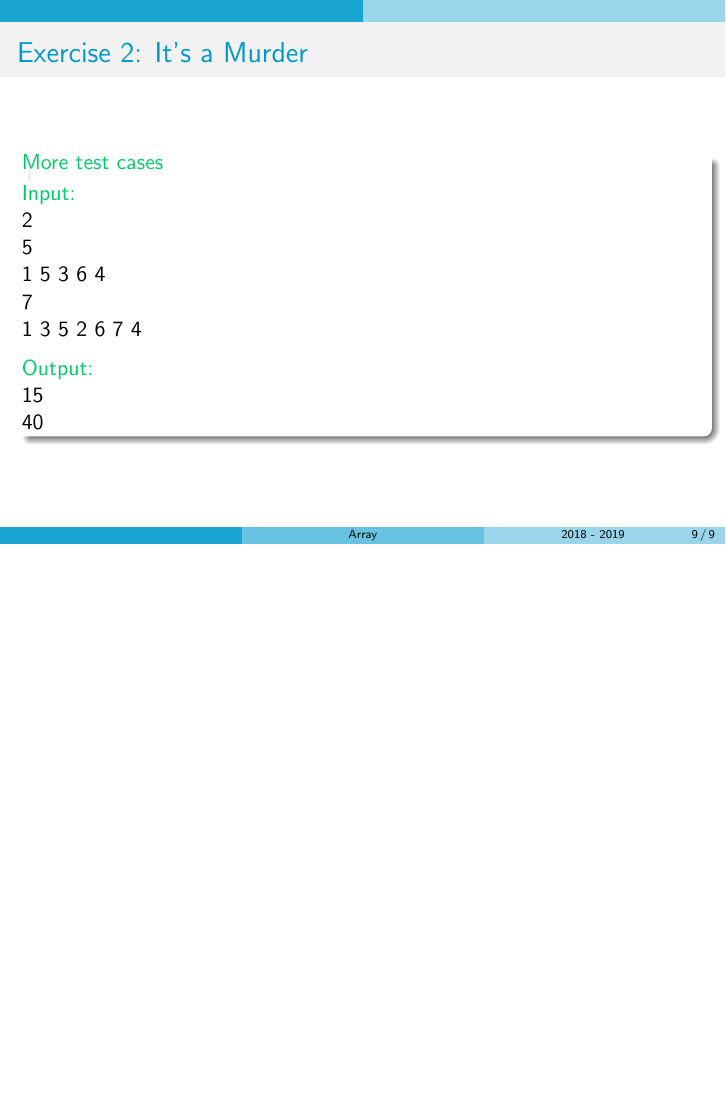
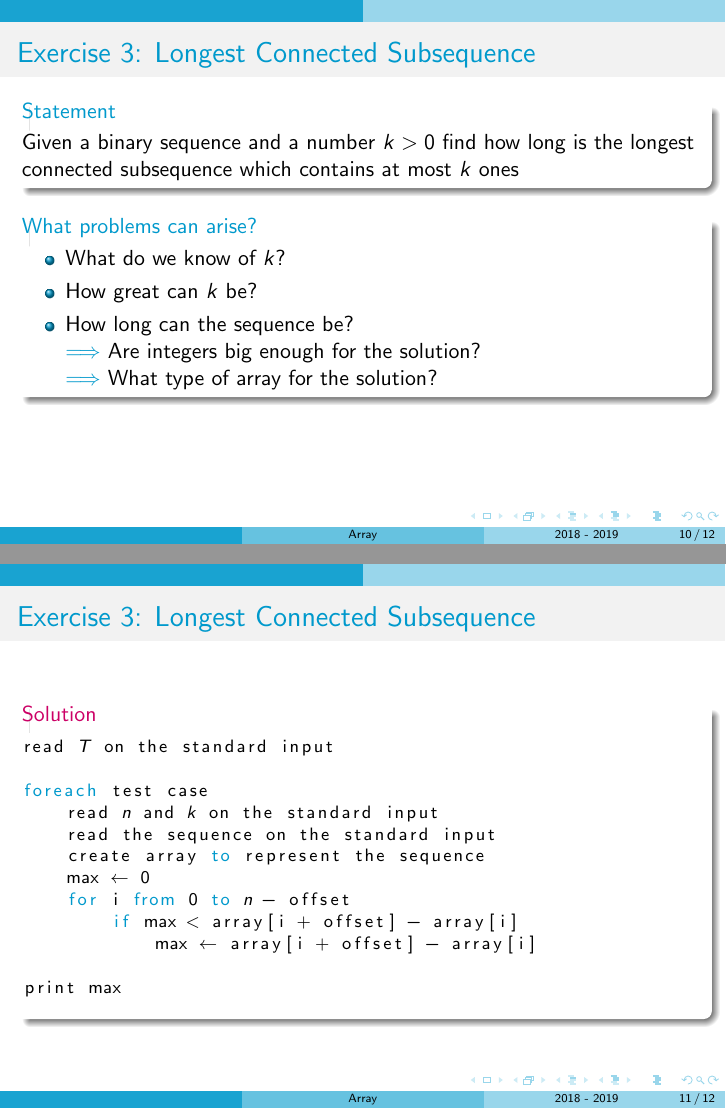
Before and after one commit to arnaud-m/Programming-Challenges, LaTeX slides (3-Array/3-Array.tex): page 11 of 11 before the commit and pages 44 and 45 of 46 after it, the two joined at a grey line, the shorter picture padded with empty space. Compiled offline with pdfLaTeX.

Commit message:
Updates from ShareLaTeX

```diff
--- a/3-Array/3-Array.tex
+++ b/3-Array/3-Array.tex
@@ -1,5 +1,5 @@
-\documentclass[handout]{beamer}
-%\documentclass{beamer}
+%\documentclass[handout]{beamer}
+\documentclass{beamer}
 
 
 \usepackage{../macros}
@@ -277,3 +277,10 @@ print result
   \end{exampleblock}
 \end{frame}
 
+
+\begin{frame}{Exercise 3: Longest Connected Subsequence}
+  \begin{overlayarea}{\textwidth}{\textheight}
+
+  \vspace{-10pt}
+  \begin{block}{Statement}
+    Given a binary sequence and a number $k > 0$ find how long is the longest connected subsequence which contains at most $k$ ones
@@ -279,0 +335,7 @@ print result
+  \begin{block}{What problems can arise?}
+    \begin{itemize}
+      \item What do we know of $k$?
+      \item<9-> How great can $k$ be?
+      \item<10-> How long can the sequence be?\\
+      \uncover<11->{\emph{$\Longrightarrow$} Are integers big enough for the solution?}\\
+      \uncover<12->{\emph{$\Longrightarrow$} What type of array for the solution?}
@@ -280 +348,35 @@ print result
+\begin{frame}[fragile]{Exercise 3: Longest Connected Subsequence}
+
+  \begin{code}{Solution}
+    \begin{PseudoCode}
+read $T$ on the standard input
+
+foreach test case
+    read $n$ and $k$ on the standard input
+    read the sequence on the standard input
+    create array to represent the sequence
+    max $\leftarrow$ 0
+    for i from 0 to $n$ - offset
+        if max < array[i + offset] - array[i]
+            max $\leftarrow$ array[i + offset] - array[i]
+
+print max
+    \end{PseudoCode}
+  \end{code}
+\end{frame}
+
+\begin{frame}{Exercise 3: Longest Connected Subsequence}
+
+  \begin{exampleblock}{More test cases}
+    \emphv{Input:}\\
+    3\\3 1\\000\\
+    4 2\\1111\\
+    5 3\\01110\\
+
+    \medskip
+    \emphv{Output:}\\
+    3\\2\\5
+  \end{exampleblock}
+\end{frame}
+
 \end{document}
```
Also changed, not shown: 3-Array/3-Array.tex (54 more changed lines).
